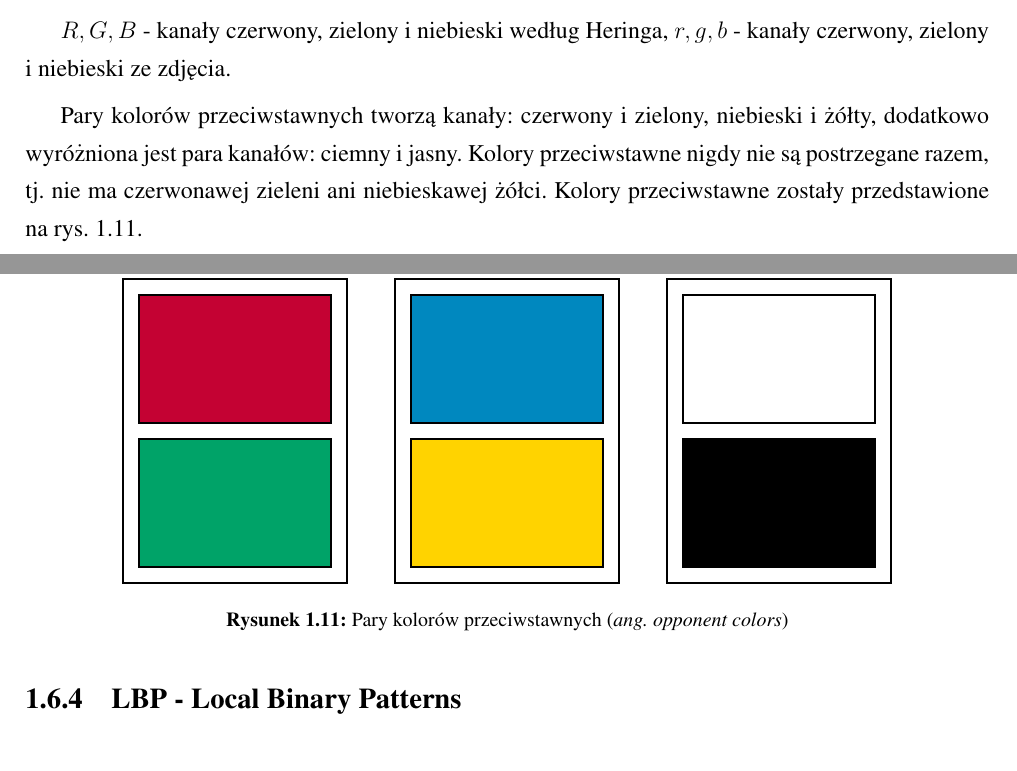
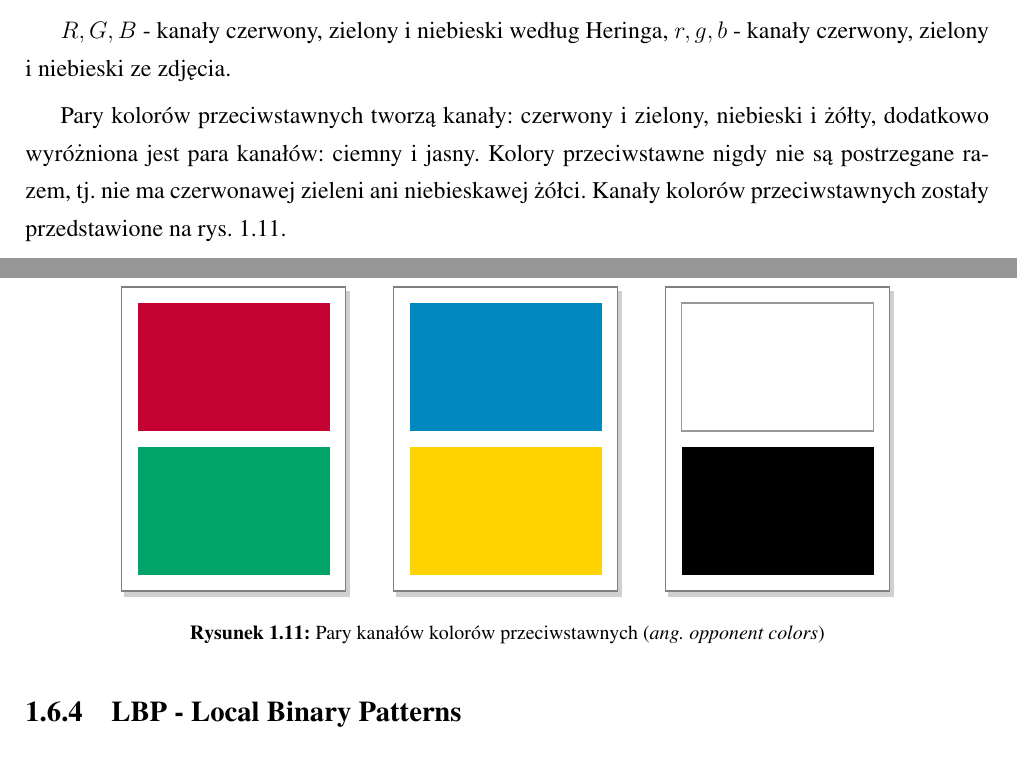
Before and after one commit to michalcichon/praca-magisterska, a LaTeX thesis (praca_magisterska.tex, which reads 01_podstawy_teoretyczne.tex): two parts of pages 27 and 28 of 43, joined at a grey line, cut so that both start at the same text. Compiled offline with pdfLaTeX.

```diff
--- a/01_podstawy_teoretyczne.tex
+++ b/01_podstawy_teoretyczne.tex
@@ -387,12 +387,12 @@
 
 $R, G, B$ - kanały czerwony, zielony i niebieski według Heringa, $r, g, b$ - kanały czerwony, zielony i niebieski ze zdjęcia.
 
-Pary kolorów przeciwstawnych tworzą kanały: czerwony i zielony, niebieski i żółty, dodatkowo wyróżniona jest para kanałów: ciemny i jasny. Kolory przeciwstawne nigdy nie są postrzegane razem, tj. nie ma czerwonawej zieleni ani niebieskawej żółci. Kolory przeciwstawne zostały przedstawione na rys. \ref{fig:gist-opponent-colors}.
+Pary kolorów przeciwstawnych tworzą kanały: czerwony i zielony, niebieski i żółty, dodatkowo wyróżniona jest para kanałów: ciemny i jasny. Kolory przeciwstawne nigdy nie są postrzegane razem, tj. nie ma czerwonawej zieleni ani niebieskawej żółci. Kanały kolorów przeciwstawnych zostały przedstawione na rys. \ref{fig:gist-opponent-colors}.
 
 \begin{figure}[h]
 	\centering
 	\includegraphics[scale=1.0]{graphics/01_podstawy_teoretyczne/gist-opponent-colors.pdf}
-	\caption{ Pary kolorów przeciwstawnych (\emph{ang. opponent colors}) }
+	\caption{ Pary kanałów kolorów przeciwstawnych (\emph{ang. opponent colors}) }
 	\label{fig:gist-opponent-colors}
 \end{figure}
 
```
Also changed, not shown: graphics/01_podstawy_teoretyczne/gist-opponent-colors.pdf, graphics/01_podstawy_teoretyczne/gist-opponent-colors.svg, 2 other files.
